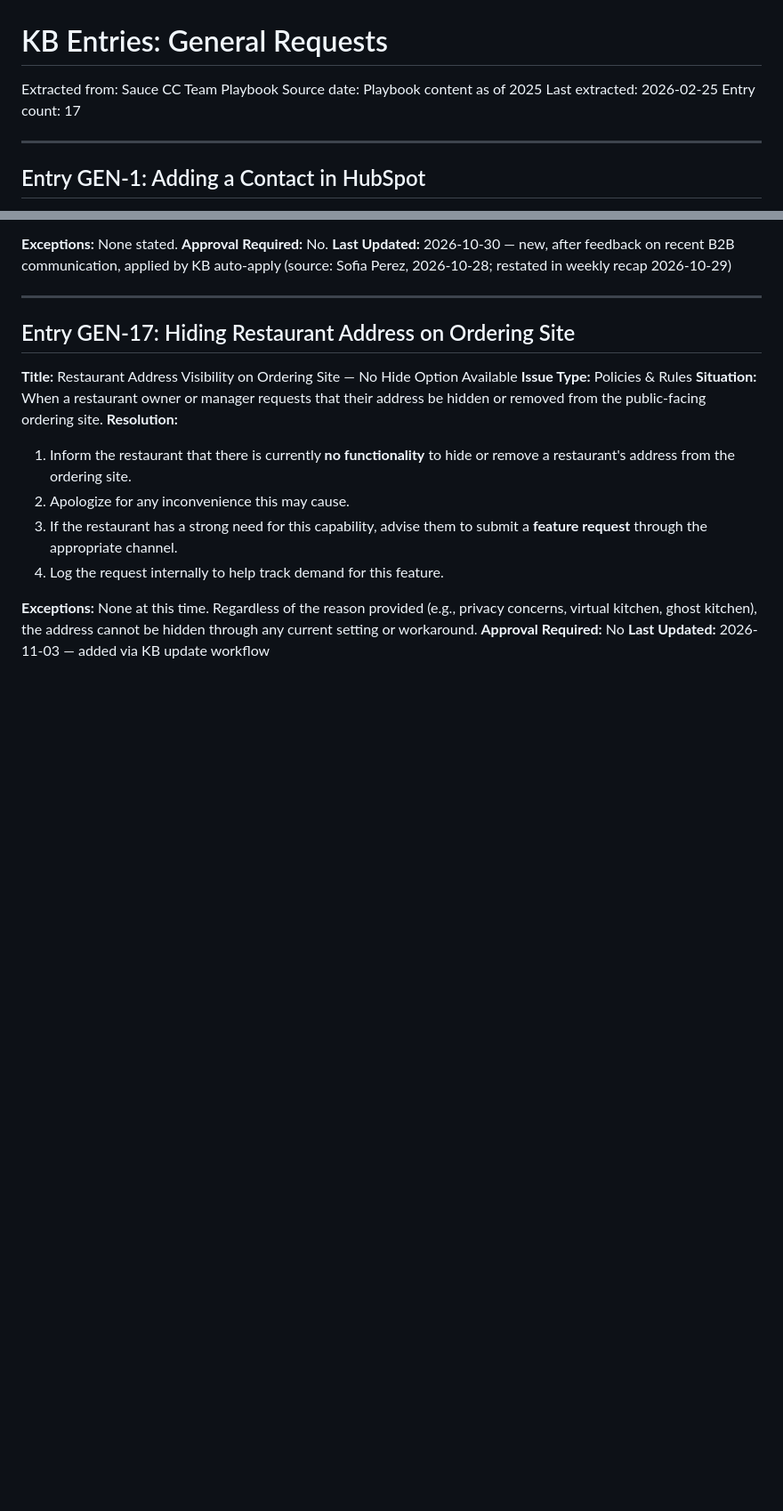
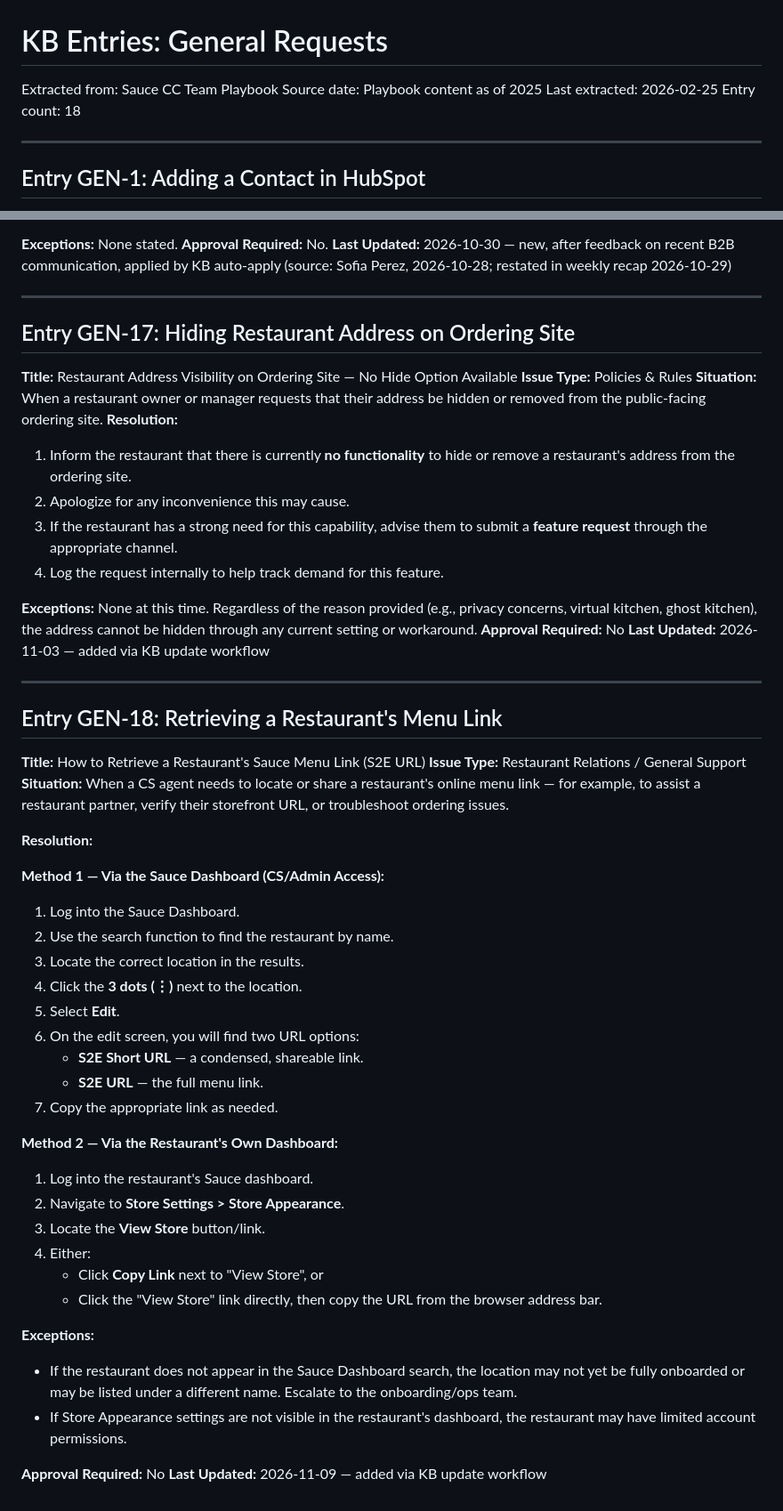
Before and after one commit to jboock-prog/sauce-cs-kb, a Markdown page: kb-general.md, 2 parts joined by grey strips. Shown at 89% size. GitHub-like rendering; blank space fills up the shorter version.

Commit message:
kb-update: Entry GEN-18: Retrieving a Restaurant's Menu Link

```diff
--- a/kb-general.md
+++ b/kb-general.md
@@ -3,7 +3,7 @@
 Extracted from: Sauce CC Team Playbook
 Source date: Playbook content as of 2025
 Last extracted: 2026-02-25
-Entry count: 17
+Entry count: 18
 
 ---
 
@@ -339,3 +339,40 @@ To view the spam folder: HubSpot Inbox → "More" tab → Spam.
 **Exceptions:** None at this time. Regardless of the reason provided (e.g., privacy concerns, virtual kitchen, ghost kitchen), the address cannot be hidden through any current setting or workaround.
 **Approval Required:** No
 **Last Updated:** 2026-11-03 — added via KB update workflow
+
+
+---
+
+## Entry GEN-18: Retrieving a Restaurant's Menu Link
+
+**Title:** How to Retrieve a Restaurant's Sauce Menu Link (S2E URL)
+**Issue Type:** Restaurant Relations / General Support
+**Situation:** When a CS agent needs to locate or share a restaurant's online menu link — for example, to assist a restaurant partner, verify their storefront URL, or troubleshoot ordering issues.
+
+**Resolution:**
+
+**Method 1 — Via the Sauce Dashboard (CS/Admin Access):**
+1. Log into the Sauce Dashboard.
+2. Use the search function to find the restaurant by name.
+3. Locate the correct location in the results.
+4. Click the **3 dots (⋮)** next to the location.
+5. Select **Edit**.
+6. On the edit screen, you will find two URL options:
+   - **S2E Short URL** — a condensed, shareable link.
+   - **S2E URL** — the full menu link.
+7. Copy the appropriate link as needed.
+
+**Method 2 — Via the Restaurant's Own Dashboard:**
+1. Log into the restaurant's Sauce dashboard.
+2. Navigate to **Store Settings > Store Appearance**.
+3. Locate the **View Store** button/link.
+4. Either:
+   - Click **Copy Link** next to "View Store", or
+   - Click the "View Store" link directly, then copy the URL from the browser address bar.
+
+**Exceptions:**
+- If the restaurant does not appear in the Sauce Dashboard search, the location may not yet be fully onboarded or may be listed under a different name. Escalate to the onboarding/ops team.
+- If Store Appearance settings are not visible in the restaurant's dashboard, the restaurant may have limited account permissions.
+
+**Approval Required:** No
+**Last Updated:** 2026-11-09 — added via KB update workflow
```
